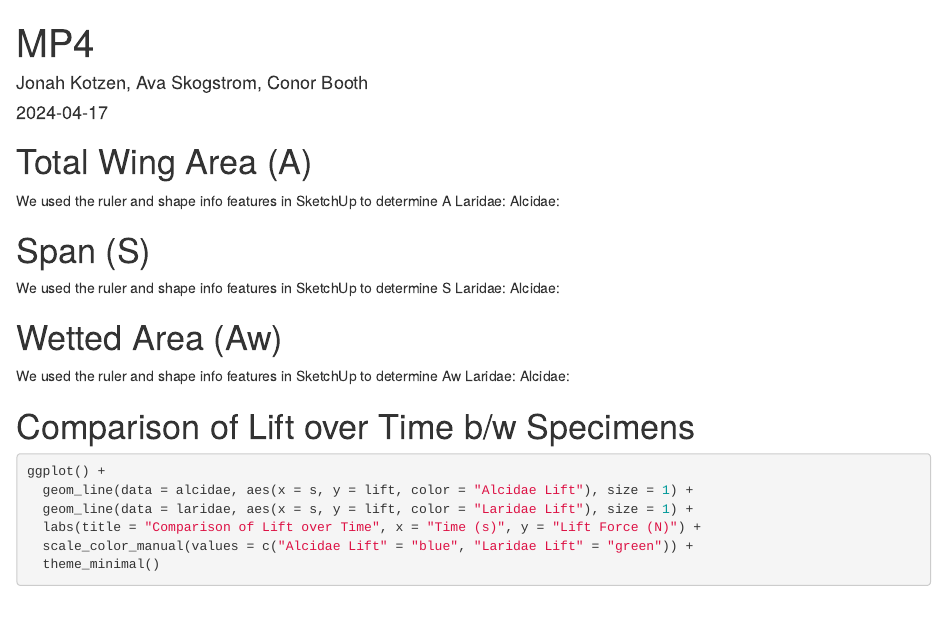
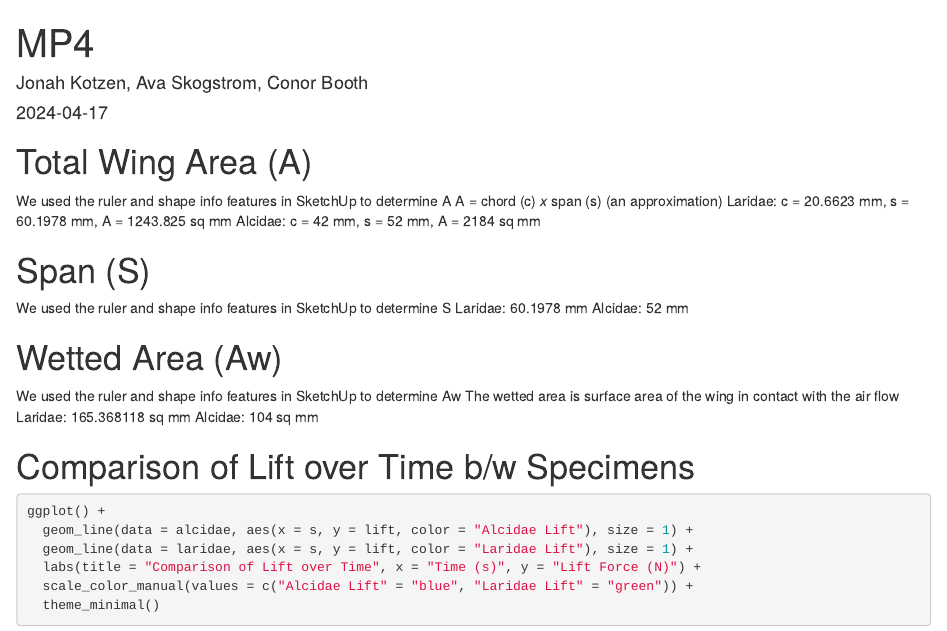
Before and after one commit to JonahKotzen/MP4, an R Markdown document (JAC_MP4.Rmd): the page in a window 1100 px wide, from its top. Rendered offline with R 4.5, knitr and Pandoc, with nearby package versions.

Commit message:
with calculations

```diff
--- a/JAC_MP4.Rmd
+++ b/JAC_MP4.Rmd
@@ -19,18 +19,20 @@ laridae <- read.table("Booth_Kotzen_Skogstrom_larid.txt", sep = ",", header = TR
 
 # Total Wing Area (A)
 We used the ruler and shape info features in SketchUp to determine A
-Laridae:
-Alcidae:
+A = chord (c) *x* span (s) (an approximation)
+Laridae: c = 20.6623 mm, s = 60.1978 mm, A = 1243.825 sq mm
+Alcidae: c = 42 mm, s = 52 mm, A = 2184 sq mm
 
 # Span (S)
 We used the ruler and shape info features in SketchUp to determine S
-Laridae:
-Alcidae:
+Laridae: 60.1978 mm
+Alcidae: 52 mm
 
 # Wetted Area (Aw)
 We used the ruler and shape info features in SketchUp to determine Aw
-Laridae:
-Alcidae:
+The wetted area is surface area of the wing in contact with the air flow
+Laridae: 165.368118 sq mm
+Alcidae: 104 sq mm
 
 # Comparison of Lift over Time b/w Specimens
 
```
